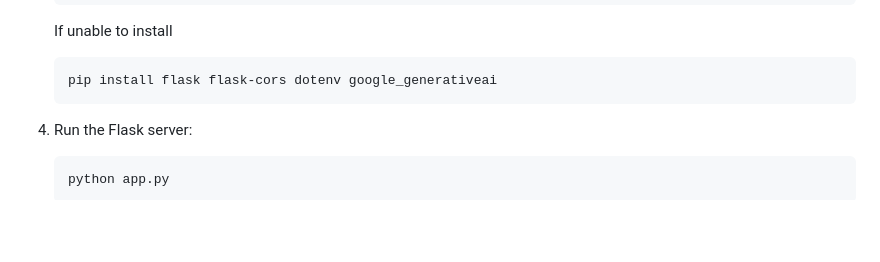
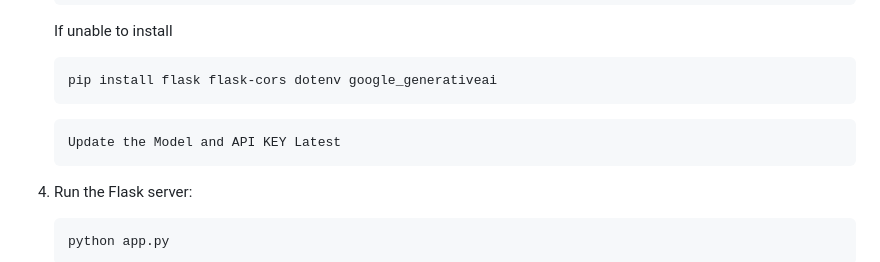
Before and after one commit to Yash-Bandal/MealMap-GenAI, a Markdown page: README.md, the part around the change. Drawn GitHub-style; blank space fills up the shorter version.

````diff
--- a/README.md
+++ b/README.md
@@ -83,7 +83,9 @@ Mealmap
    ```bash
    pip install flask flask-cors dotenv google_generativeai
    ```
-
+   ```
+   Update the Model and API KEY Latest
+   ```
 
 4. Run the Flask server:
 
````
